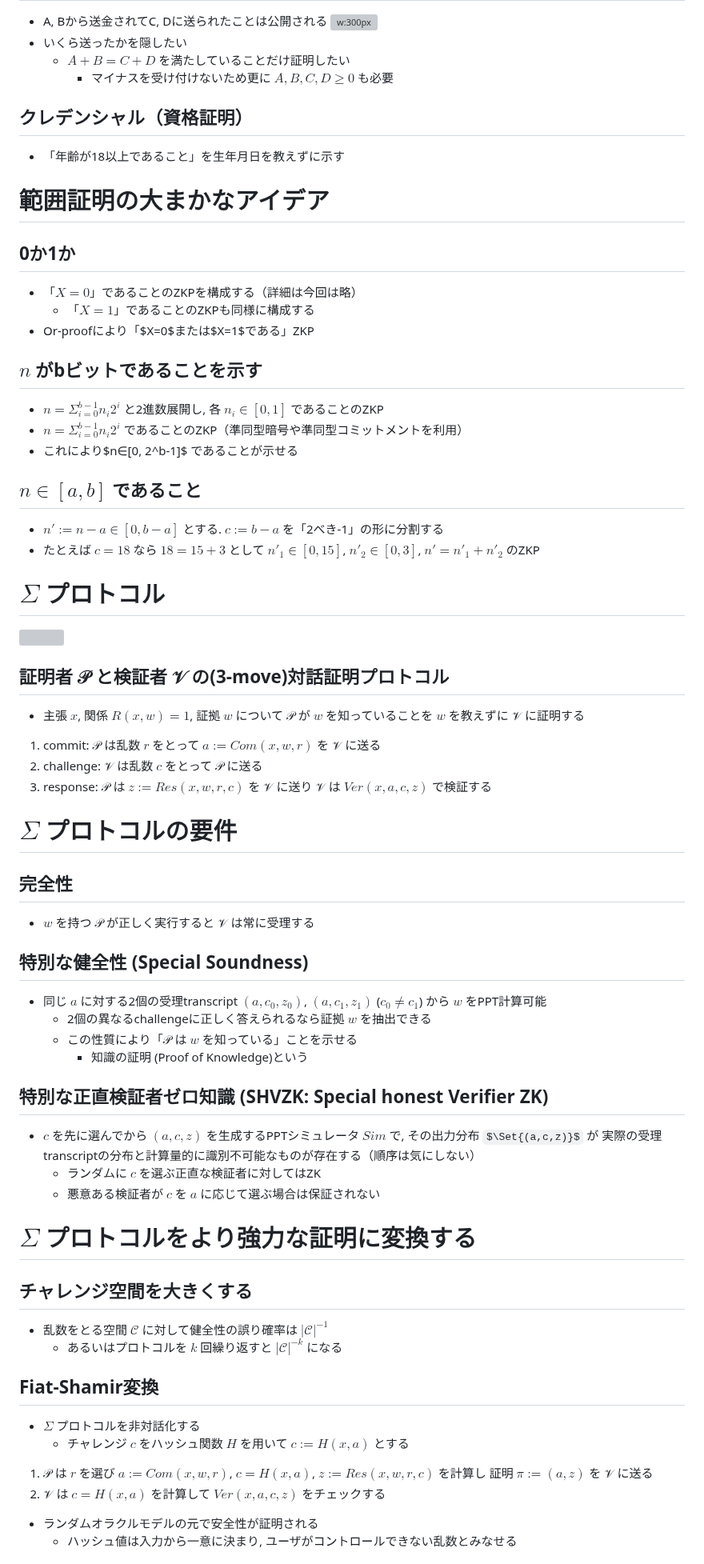
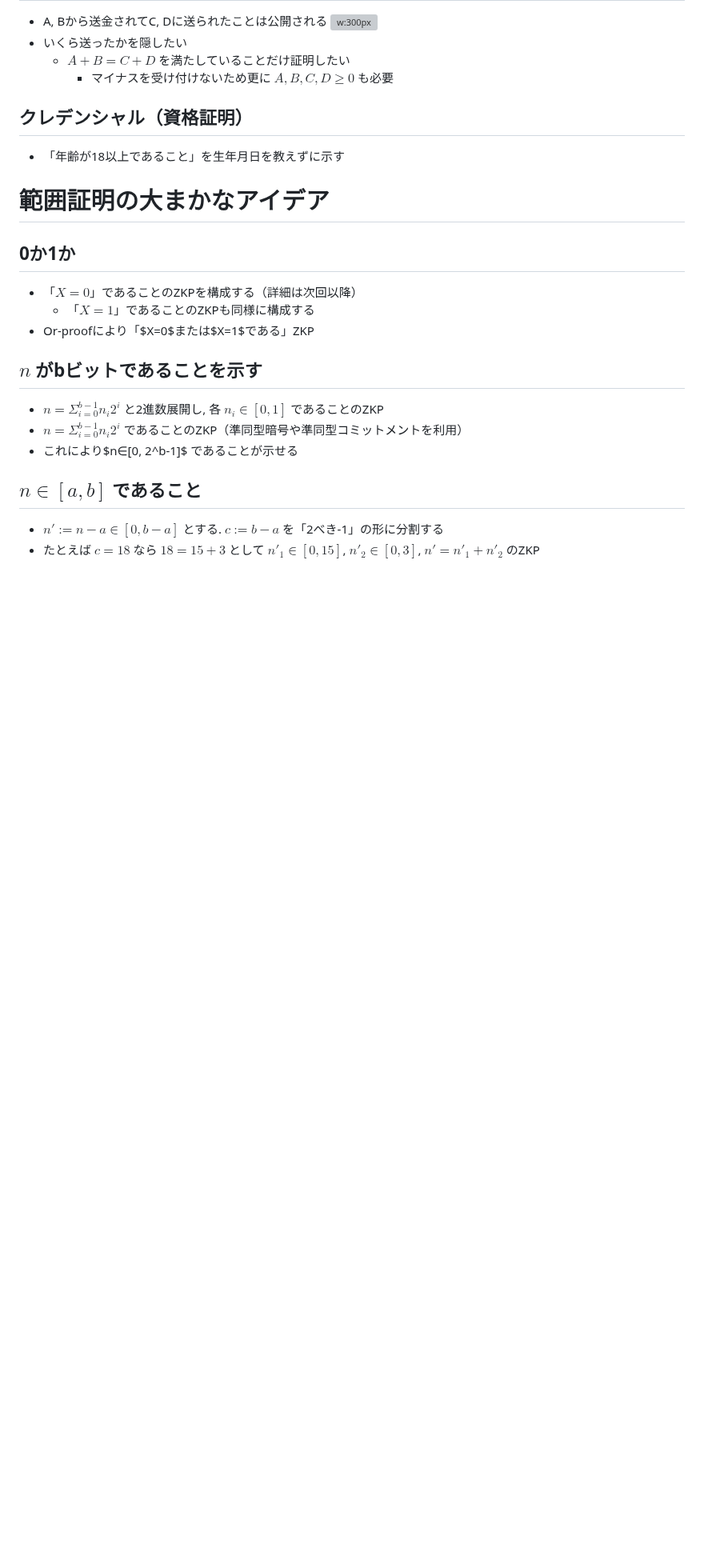
Before and after one commit to herumi/lecture-crypto, a Markdown page: lec-bbs-zkp.md, the part around one of its changes. Shown at 80% size. Drawn GitHub-style; some formulas as TeX source; blank space fills up the shorter version; grey boxes are pictures that could not be loaded.

```diff
--- a/lec-bbs-zkp.md
+++ b/lec-bbs-zkp.md
@@ -312,7 +295,7 @@ $$\{\mathsf{View}_{𝒱^*}[⟨𝒫(w), 𝒱^*⟩(x)]\}_{x \in L}
 
 # 範囲証明の大まかなアイデア
 ## 0か1か
-- 「$X=0$」であることのZKPを構成する（詳細は今回は略）
+- 「$X=0$」であることのZKPを構成する（詳細は次回以降）
   - 「$X=1$」であることのZKPも同様に構成する
 - Or-proofにより「$X=0$または$X=1$である」ZKP
 ## $n$ がbビットであることを示す
@@ -322,45 +305,3 @@ $$\{\mathsf{View}_{𝒱^*}[⟨𝒫(w), 𝒱^*⟩(x)]\}_{x \in L}
 ## $n∈[a, b]$ であること
 - $n':=n-a∈[0, b-a]$ とする. $c:=b-a$ を「2べき-1」の形に分割する
 - たとえば $c=18$ なら $18=15+3$ として $n'_1∈[0,15]$, $n'_2∈[0,3]$, $n'=n'_1+n'_2$ のZKP
-
-# $Σ$ プロトコル
-<!-- _class: image-right-center -->
-![](images/lec-sigma-protocol.drawio.svg)
-## 証明者 𝒫 と検証者 𝒱 の(3-move)対話証明プロトコル
-- 主張 $x$, 関係 $R(x,w)=1$, 証拠 $w$ について
-𝒫 が $w$ を知っていることを $w$ を教えずに 𝒱 に証明する
-1. commit: 𝒫 は乱数 $r$ をとって $a:=Com(x,w,r)$
-を 𝒱 に送る
-2. challenge: 𝒱 は乱数 $c$ をとって 𝒫 に送る
-3. response: 𝒫 は $z:=Res(x,w,r,c)$ を 𝒱 に送り
-𝒱 は $Ver(x,a,c,z)$ で検証する
-
-# $Σ$ プロトコルの要件
-## 完全性
-- $w$ を持つ 𝒫 が正しく実行すると 𝒱 は常に受理する
-
-## 特別な健全性 (Special Soundness)
-- 同じ $a$ に対する2個の受理transcript $(a, c_0, z_0)$, $(a, c_1, z_1)$ ($c_0 ≠ c_1$) から $w$ をPPT計算可能
-  - 2個の異なるchallengeに正しく答えられるなら証拠 $w$ を抽出できる
-  - この性質により「𝒫 は $w$ を知っている」ことを示せる
-    - 知識の証明 (Proof of Knowledge)という
-
-## 特別な正直検証者ゼロ知識 (SHVZK: Special honest Verifier ZK)
-- $c$ を先に選んでから $(a, c, z)$ を生成するPPTシミュレータ $Sim$ で, その出力分布 $\Set{(a,c,z)}$ が
-実際の受理transcriptの分布と計算量的に識別不可能なものが存在する（順序は気にしない）
-  - ランダムに $c$ を選ぶ正直な検証者に対してはZK
-  - 悪意ある検証者が $c$ を $a$ に応じて選ぶ場合は保証されない
-
-# $Σ$ プロトコルをより強力な証明に変換する
-## チャレンジ空間を大きくする
-- 乱数をとる空間 $𝒞$ に対して健全性の誤り確率は $|𝒞|^{-1}$
-  - あるいはプロトコルを $k$ 回繰り返すと $|𝒞|^{-k}$ になる
-## Fiat-Shamir変換
-- $Σ$ プロトコルを非対話化する
-  - チャレンジ $c$ をハッシュ関数 $H$ を用いて $c:=H(x,a)$ とする
-1. 𝒫 は $r$ を選び $a:=Com(x,w,r)$, $c=H(x,a)$, $z:=Res(x,w,r,c)$ を計算し
-証明 $π:=(a,z)$ を 𝒱 に送る
-2. 𝒱 は $c=H(x,a)$ を計算して $Ver(x,a,c,z)$ をチェックする
-- ランダムオラクルモデルの元で安全性が証明される
-  - ハッシュ値は入力から一意に決まり, ユーザがコントロールできない乱数とみなせる
-
```
Also changed, not shown: other parts of lec-bbs-zkp.md (+2 -44 lines), lec-zkp.md (added, +346 -0 lines).
